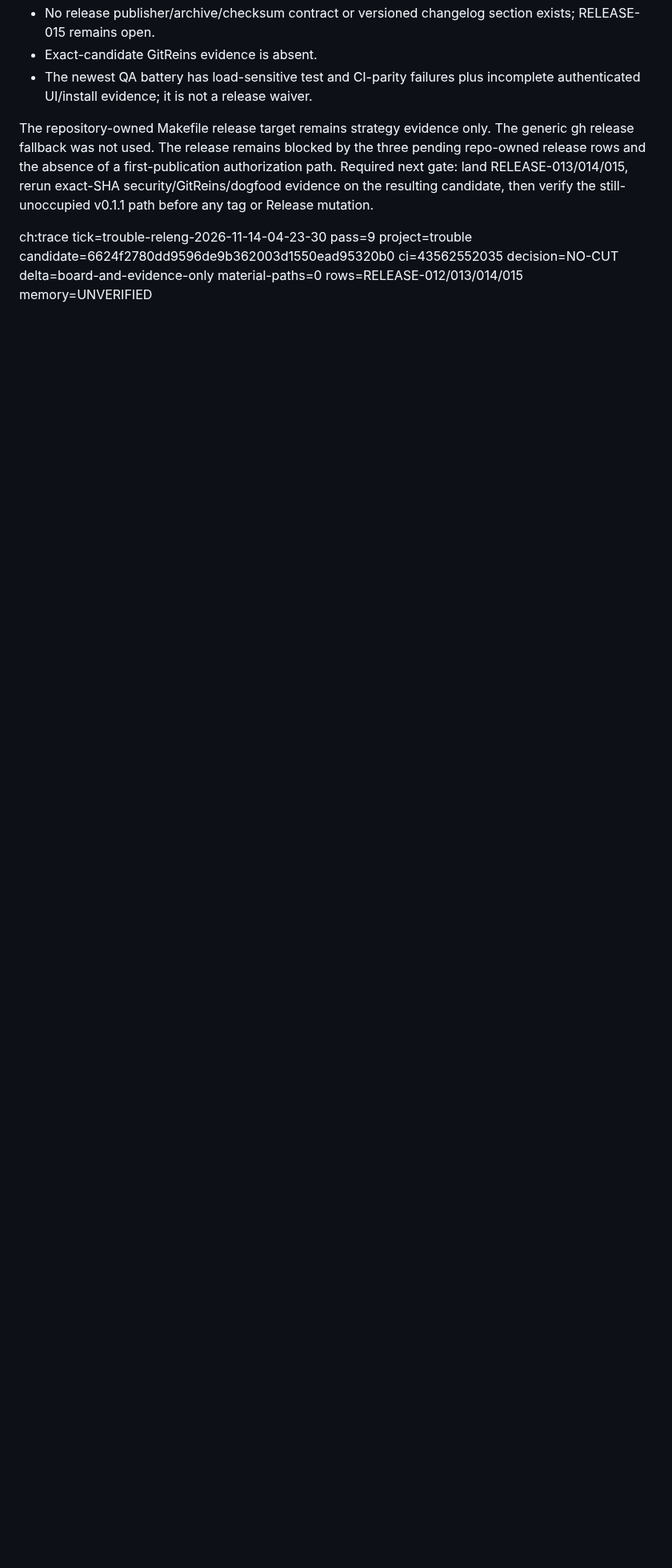
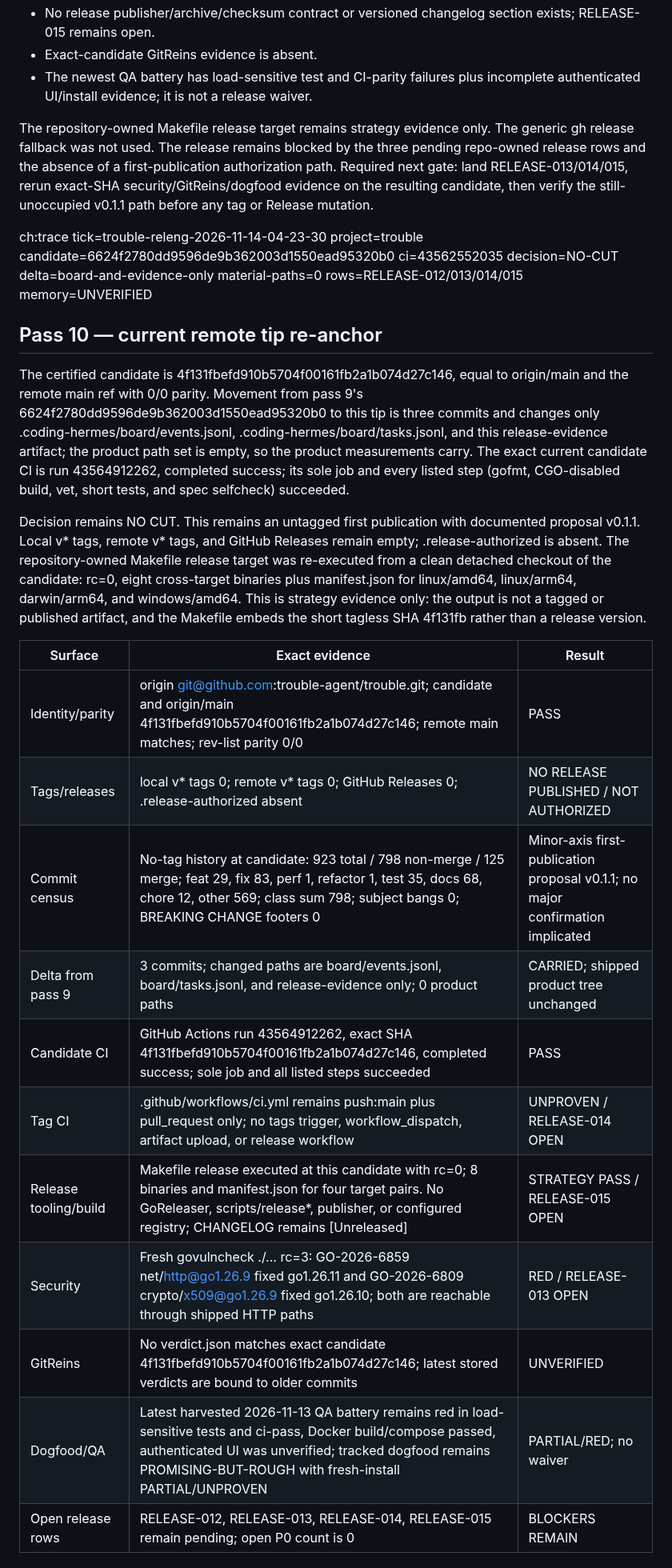
Before and after one commit to trouble-agent/trouble, a Markdown page: .coding-hermes/release-evidence/trouble-releng-2026-11-11-22-36-17.md, the part around one of its changes. Shown at 80% size. Rendered like a GitHub page; blank space fills up the shorter version.

Commit message:
releng: record trouble readiness pass 10
Certified candidate 4f131fbefd910b5704f00161fb2a1b074d27c146; exact candidate CI 43564912262 succeeded. Product paths did not move from pass 9. Decision remains NO-CUT because the repository is an untagged first publication with reachable Go standard-library advisories, no tag-scoped CI, no release driver, incomplete GitReins evidence, and partial/red dogfood evidence.

```diff
--- a/.coding-hermes/release-evidence/trouble-releng-2026-11-11-22-36-17.md
+++ b/.coding-hermes/release-evidence/trouble-releng-2026-11-11-22-36-17.md
@@ -227,4 +227,25 @@ Decision remains NO CUT. This is an untagged first publication; v0.1.1 remains t
 
 The repository-owned Makefile release target remains strategy evidence only. The generic gh release fallback was not used. The release remains blocked by the three pending repo-owned release rows and the absence of a first-publication authorization path. Required next gate: land RELEASE-013/014/015, rerun exact-SHA security/GitReins/dogfood evidence on the resulting candidate, then verify the still-unoccupied v0.1.1 path before any tag or Release mutation.
 
-ch:trace tick=trouble-releng-2026-11-14-04-23-30 pass=9 project=trouble candidate=6624f2780dd9596de9b362003d1550ead95320b0 ci=43562552035 decision=NO-CUT delta=board-and-evidence-only material-paths=0 rows=RELEASE-012/013/014/015 memory=UNVERIFIED
+ch:trace tick=trouble-releng-2026-11-14-04-23-30 project=trouble candidate=6624f2780dd9596de9b362003d1550ead95320b0 ci=43562552035 decision=NO-CUT delta=board-and-evidence-only material-paths=0 rows=RELEASE-012/013/014/015 memory=UNVERIFIED
+
+## Pass 10 — current remote tip re-anchor
+
+The certified candidate is 4f131fbefd910b5704f00161fb2a1b074d27c146, equal to origin/main and the remote main ref with 0/0 parity. Movement from pass 9's 6624f2780dd9596de9b362003d1550ead95320b0 to this tip is three commits and changes only .coding-hermes/board/events.jsonl, .coding-hermes/board/tasks.jsonl, and this release-evidence artifact; the product path set is empty, so the product measurements carry. The exact current candidate CI is run 43564912262, completed success; its sole job and every listed step (gofmt, CGO-disabled build, vet, short tests, and spec selfcheck) succeeded.
+
+Decision remains NO CUT. This remains an untagged first publication with documented proposal v0.1.1. Local v* tags, remote v* tags, and GitHub Releases remain empty; .release-authorized is absent. The repository-owned Makefile release target was re-executed from a clean detached checkout of the candidate: rc=0, eight cross-target binaries plus manifest.json for linux/amd64, linux/arm64, darwin/arm64, and windows/amd64. This is strategy evidence only: the output is not a tagged or published artifact, and the Makefile embeds the short tagless SHA 4f131fb rather than a release version.
+
+| Surface | Exact evidence | Result |
+|---|---|---|
+| Identity/parity | origin git@github.com:trouble-agent/trouble.git; candidate and origin/main 4f131fbefd910b5704f00161fb2a1b074d27c146; remote main matches; rev-list parity 0/0 | PASS |
+| Tags/releases | local v* tags 0; remote v* tags 0; GitHub Releases 0; .release-authorized absent | NO RELEASE PUBLISHED / NOT AUTHORIZED |
+| Commit census | No-tag history at candidate: 923 total / 798 non-merge / 125 merge; feat 29, fix 83, perf 1, refactor 1, test 35, docs 68, chore 12, other 569; class sum 798; subject bangs 0; BREAKING CHANGE footers 0 | Minor-axis first-publication proposal v0.1.1; no major confirmation implicated |
+| Delta from pass 9 | 3 commits; changed paths are board/events.jsonl, board/tasks.jsonl, and release-evidence only; 0 product paths | CARRIED; shipped product tree unchanged |
+| Candidate CI | GitHub Actions run 43564912262, exact SHA 4f131fbefd910b5704f00161fb2a1b074d27c146, completed success; sole job and all listed steps succeeded | PASS |
+| Tag CI | .github/workflows/ci.yml remains push:main plus pull_request only; no tags trigger, workflow_dispatch, artifact upload, or release workflow | UNPROVEN / RELEASE-014 OPEN |
+| Release tooling/build | Makefile release executed at this candidate with rc=0; 8 binaries and manifest.json for four target pairs. No GoReleaser, scripts/release*, publisher, or configured registry; CHANGELOG remains [Unreleased] | STRATEGY PASS / RELEASE-015 OPEN |
+| Security | Fresh govulncheck ./... rc=3: GO-2026-6859 net/http@go1.26.9 fixed go1.26.11 and GO-2026-6809 crypto/x509@go1.26.9 fixed go1.26.10; both are reachable through shipped HTTP paths | RED / RELEASE-013 OPEN |
+| GitReins | No verdict.json matches exact candidate 4f131fbefd910b5704f00161fb2a1b074d27c146; latest stored verdicts are bound to older commits | UNVERIFIED |
+| Dogfood/QA | Latest harvested 2026-11-13 QA battery remains red in load-sensitive tests and ci-pass, Docker build/compose passed, authenticated UI was unverified; tracked dogfood remains PROMISING-BUT-ROUGH with fresh-install PARTIAL/UNPROVEN | PARTIAL/RED; no waiver |
+| Open release rows | RELEASE-012, RELEASE-013, RELEASE-014, RELEASE-015 remain pending; open P0 count is 0 | BLOCKERS REMAIN |
+
```
Also changed, not shown: other parts of .coding-hermes/release-evidence/trouble-releng-2026-11-11-22-36-17.md (+11 -0 lines).
